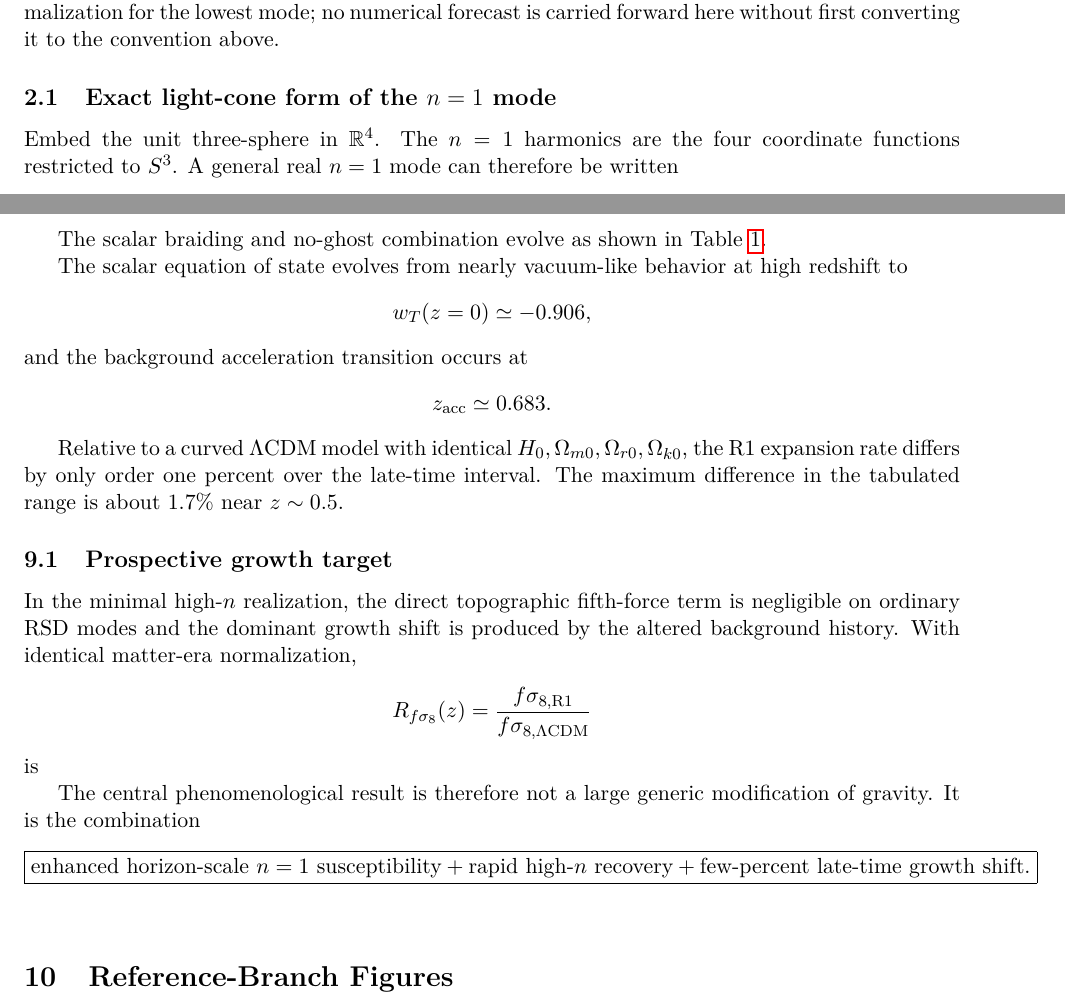
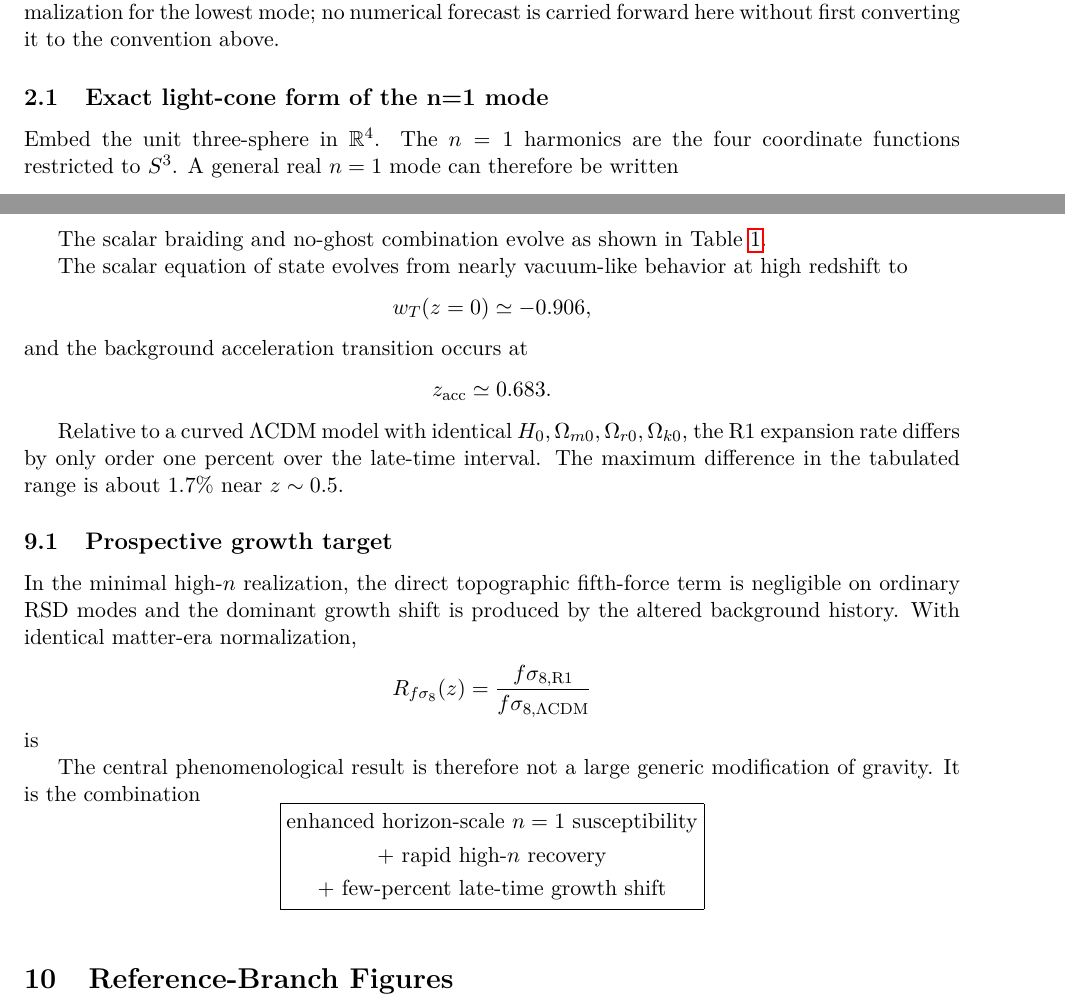
Before and after one commit to ncarberry64/Manuscript-Generation, a LaTeX paper (manuscript/main.tex, which reads manuscript/sections/02_hyperspherical_parent.tex, manuscript/sections/09_results_R1.tex): two parts of pages 2 and 10 of 14, joined at a grey line, cut so that both start at the same text. Compiled offline with pdfLaTeX.

Commit message:
Clean LaTeX warnings and rebuild manuscript

```diff
--- a/manuscript/sections/02_hyperspherical_parent.tex
+++ b/manuscript/sections/02_hyperspherical_parent.tex
@@ -23,7 +23,7 @@ p_1=\frac{3}{a^2R_H^2}.
 \]
 This convention is used throughout. Older scalar-topographic notes employed more than one normalization for the lowest mode; no numerical forecast is carried forward here without first converting it to the convention above.
 
-\subsection{Exact light-cone form of the \(n=1\) mode}
+\subsection{Exact light-cone form of the n=1 mode}
 
 Embed the unit three-sphere in \(\mathbb R^4\). The \(n=1\) harmonics are the four coordinate functions restricted to \(S^3\). A general real \(n=1\) mode can therefore be written
 \[
--- a/manuscript/sections/09_results_R1.tex
+++ b/manuscript/sections/09_results_R1.tex
@@ -83,10 +83,10 @@ is
 The central phenomenological result is therefore not a large generic modification of gravity. It is the combination
 \[
 \boxed{
-\text{enhanced horizon-scale }n=1\text{ susceptibility}
-+
-\text{rapid high-}n\text{ recovery}
-+
-\text{few-percent late-time growth shift}.
+\begin{gathered}
+\text{enhanced horizon-scale }n=1\text{ susceptibility}\\
++\ \text{rapid high-}n\text{ recovery}\\
++\ \text{few-percent late-time growth shift}
+\end{gathered}
 }
 \]
```
Also changed, not shown: manuscript/references.bib (+3 -2 lines), manuscript/sections/07_predictions_falsification.tex (+1 -1 lines), manuscript/main.pdf.
